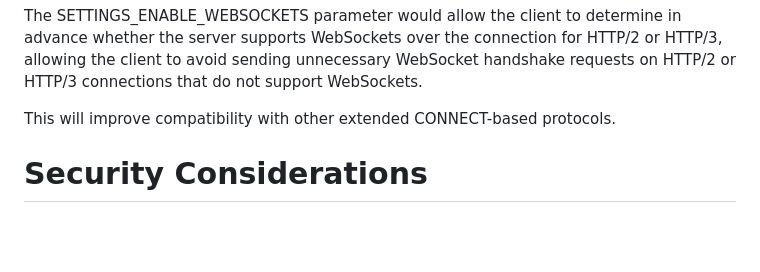
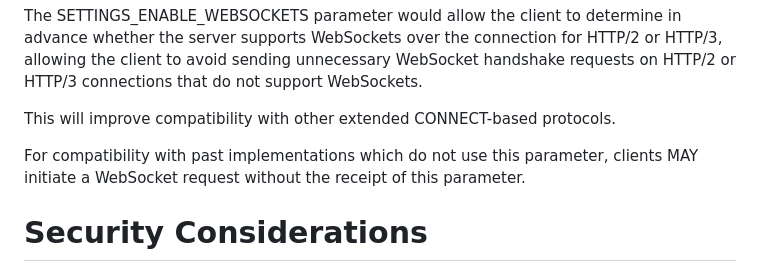
Before and after one commit to momoka0122y/draft-settings-enable-websockets, a Markdown page: draft-momoka-httpbis-settings-enable-websockets.md, the part around the change. Rendered like a GitHub page; blank space fills up the shorter version.

Commit message:
compatibility

```diff
--- a/draft-momoka-httpbis-settings-enable-websockets.md
+++ b/draft-momoka-httpbis-settings-enable-websockets.md
@@ -125,6 +125,9 @@ The SETTINGS_ENABLE_WEBSOCKETS parameter would allow the client to determine in
 
 This will improve compatibility with other extended CONNECT-based protocols.
 
+For compatibility with past implementations which do not use this parameter,
+ clients MAY initiate a WebSocket request without the receipt of this parameter.
+
 
 # Security Considerations
 
```
